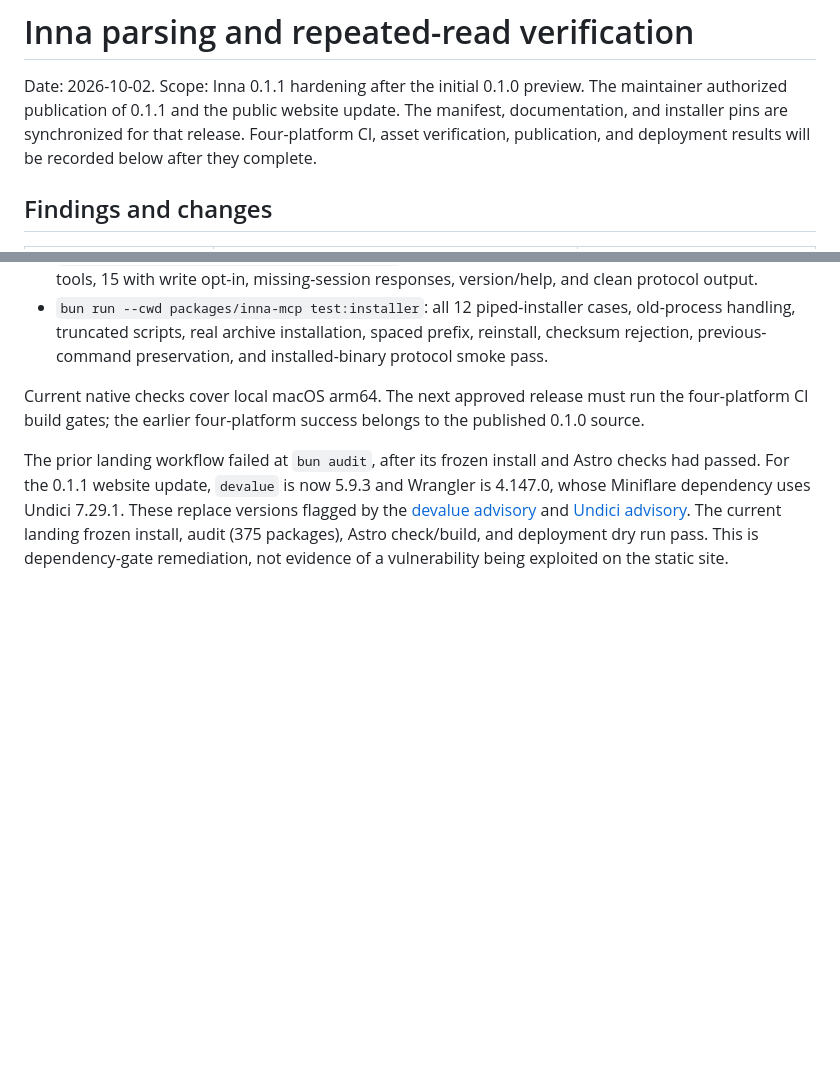
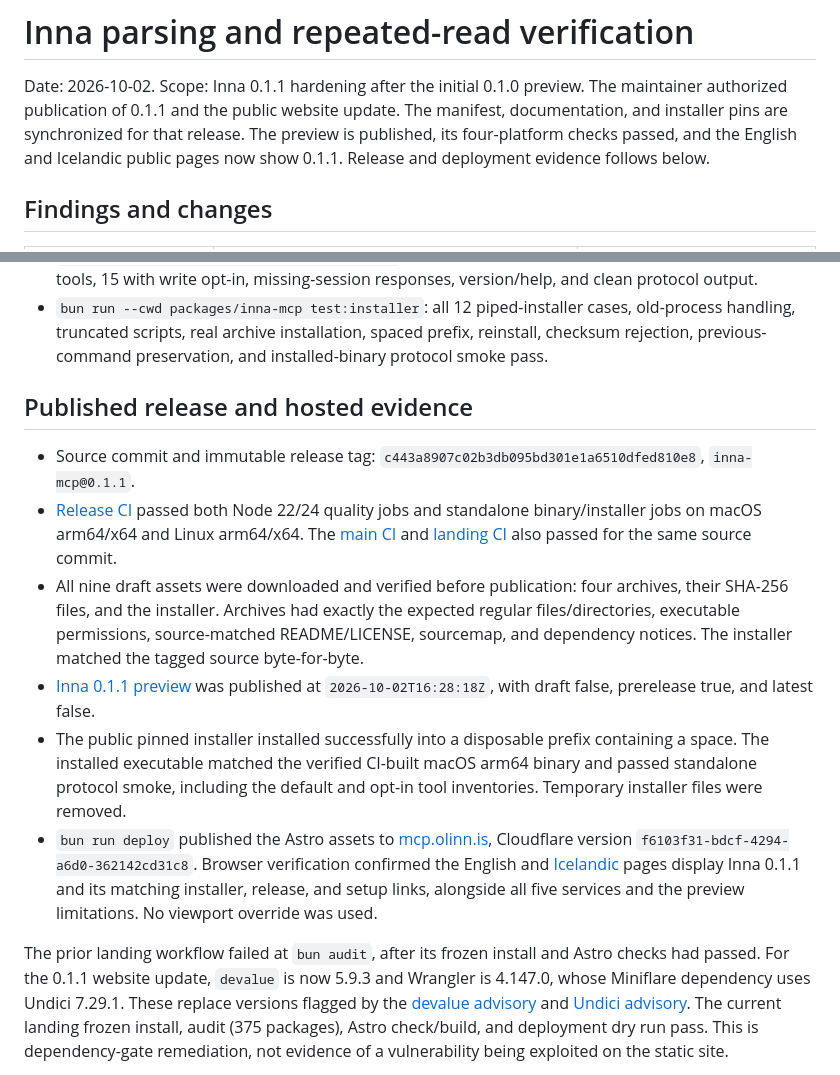
Before and after one commit to olafurns7/family-mcp, a Markdown page: docs/analysis/inna-mcp-hardening.md, 2 parts joined by grey strips. Rendered like a GitHub page; blank space fills up the shorter version.

Commit message:
Record Inna 0.1.1 publication and hosted verification

```diff
--- a/docs/analysis/inna-mcp-hardening.md
+++ b/docs/analysis/inna-mcp-hardening.md
@@ -3,8 +3,9 @@
 Date: 2026-10-02. Scope: Inna 0.1.1 hardening after the initial 0.1.0 preview.
 The maintainer authorized publication of 0.1.1 and the public website update.
 The manifest, documentation, and installer pins are synchronized for that
-release. Four-platform CI, asset verification, publication, and deployment
-results will be recorded below after they complete.
+release. The preview is published, its four-platform checks passed, and the
+English and Icelandic public pages now show 0.1.1. Release and deployment
+evidence follows below.
 
 ## Findings and changes
 
@@ -43,9 +44,33 @@ results will be recorded below after they complete.
   spaced prefix, reinstall, checksum rejection, previous-command preservation,
   and installed-binary protocol smoke pass.
 
-Current native checks cover local macOS arm64. The next approved release must
-run the four-platform CI build gates; the earlier four-platform success belongs
-to the published 0.1.0 source.
+## Published release and hosted evidence
+
+- Source commit and immutable release tag: `c443a8907c02b3db095bd301e1a6510dfed810e8`,
+  `inna-mcp@0.1.1`.
+- [Release CI](https://github.com/olafurns7/family-mcp/actions/runs/37033249086)
+  passed both Node 22/24 quality jobs and standalone binary/installer jobs on
+  macOS arm64/x64 and Linux arm64/x64. The
+  [main CI](https://github.com/olafurns7/family-mcp/actions/runs/37033244778)
+  and [landing CI](https://github.com/olafurns7/family-mcp/actions/runs/37033245021)
+  also passed for the same source commit.
+- All nine draft assets were downloaded and verified before publication:
+  four archives, their SHA-256 files, and the installer. Archives had exactly
+  the expected regular files/directories, executable permissions, source-matched
+  README/LICENSE, sourcemap, and dependency notices. The installer matched the
+  tagged source byte-for-byte.
+- [Inna 0.1.1 preview](https://github.com/olafurns7/family-mcp/releases/tag/inna-mcp%400.1.1)
+  was published at `2026-10-02T16:28:18Z`, with draft false, prerelease true,
+  and latest false.
+- The public pinned installer installed successfully into a disposable prefix
+  containing a space. The installed executable matched the verified CI-built
+  macOS arm64 binary and passed standalone protocol smoke, including the
+  default and opt-in tool inventories. Temporary installer files were removed.
+- `bun run deploy` published the Astro assets to [mcp.olinn.is](https://mcp.olinn.is/),
+  Cloudflare version `f6103f31-bdcf-4294-a6d0-362142cd31c8`. Browser verification
+  confirmed the English and [Icelandic](https://mcp.olinn.is/is/) pages display
+  Inna 0.1.1 and its matching installer, release, and setup links, alongside
+  all five services and the preview limitations. No viewport override was used.
 
 The prior landing workflow failed at `bun audit`, after its frozen install and
 Astro checks had passed. For the 0.1.1 website update, `devalue` is now 5.9.3 and
```
Also changed, not shown: apps/landing/PRODUCT.md (+4 -3 lines).
